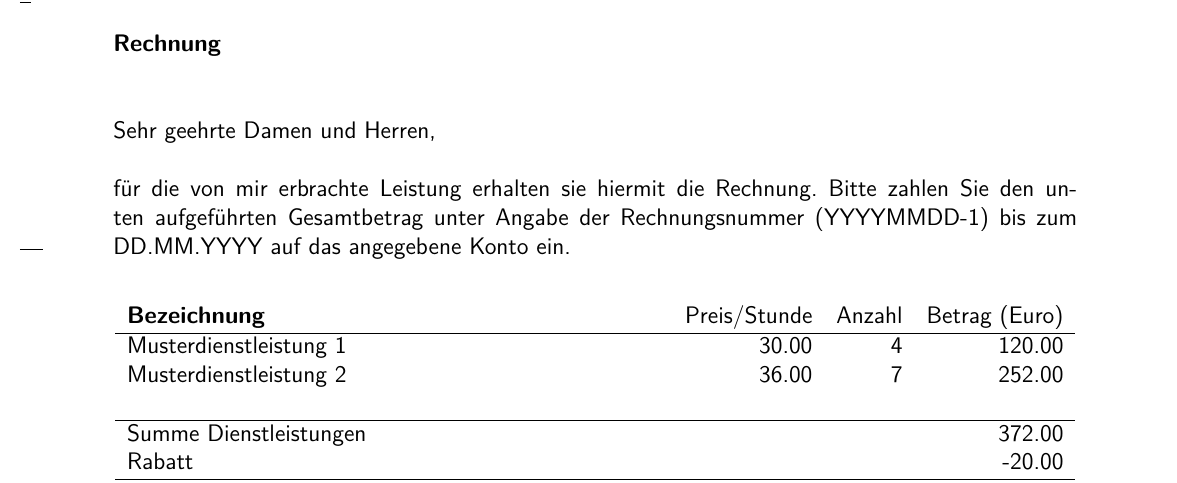
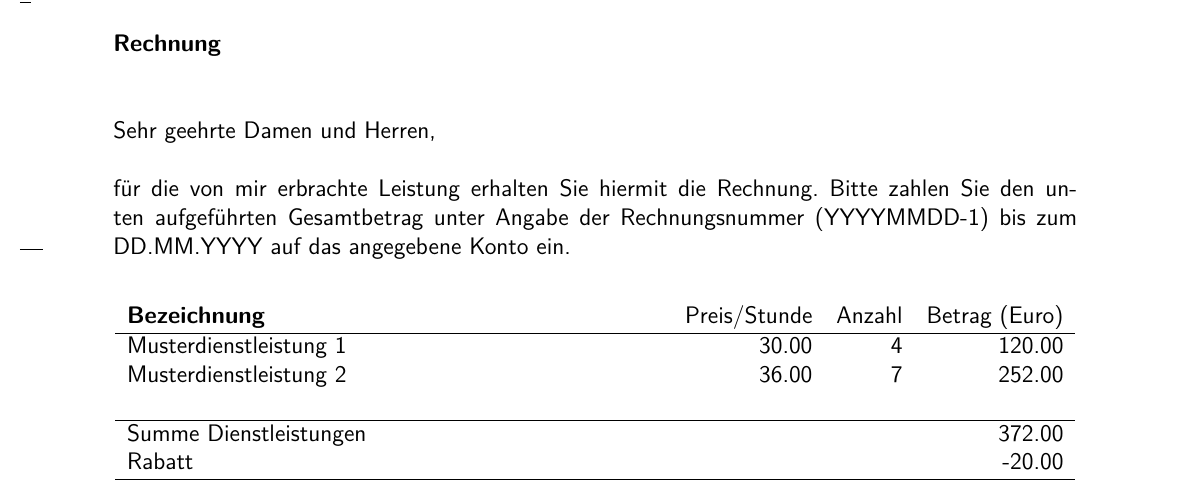
Before and after one commit to d-koppenhagen/latex-rechnung, a LaTeX letter (_main.tex, which reads _data.tex): part of the page, cut so that both start at the same text. Compiled offline with pdfLaTeX.

Commit message:
Fix typo
Anrede wird groß geschrieben.

```diff
--- a/_data.tex
+++ b/_data.tex
@@ -3,7 +3,7 @@
 \newcommand{\payDate}{DD.MM.YYYY} % Datum der Zahlungsfrist
 \newcommand{\invoiceReference}{YYYYMMDD-1} % Rechnungsnummer (z.B. 20150122-4)
 \newcommand{\invoiceSalutation}{Sehr geehrte Damen und Herren,} % die Anrede
-\newcommand{\invoiceText}{für die von mir erbrachte Leistung erhalten sie
+\newcommand{\invoiceText}{für die von mir erbrachte Leistung erhalten Sie
 hiermit die Rechnung. Bitte zahlen Sie den unten aufgeführten Gesamtbetrag
 unter Angabe der Rechnungsnummer (\invoiceReference) bis
 zum \payDate \ auf das angegebene Konto ein.} % Rechnungstext
```
